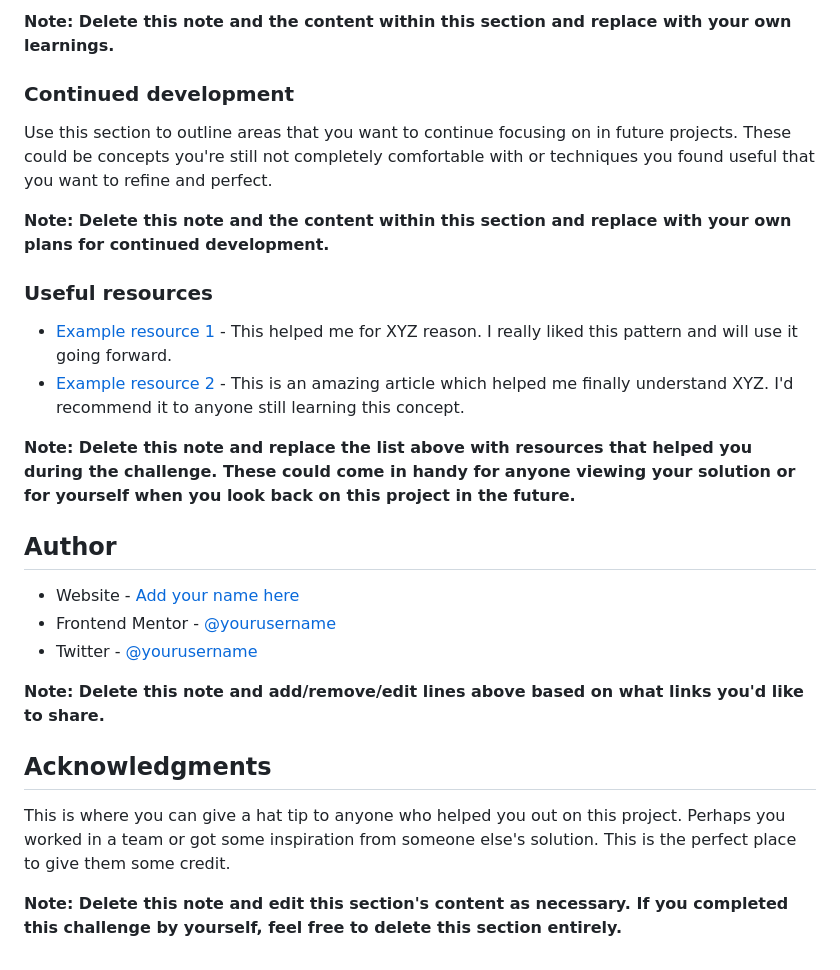
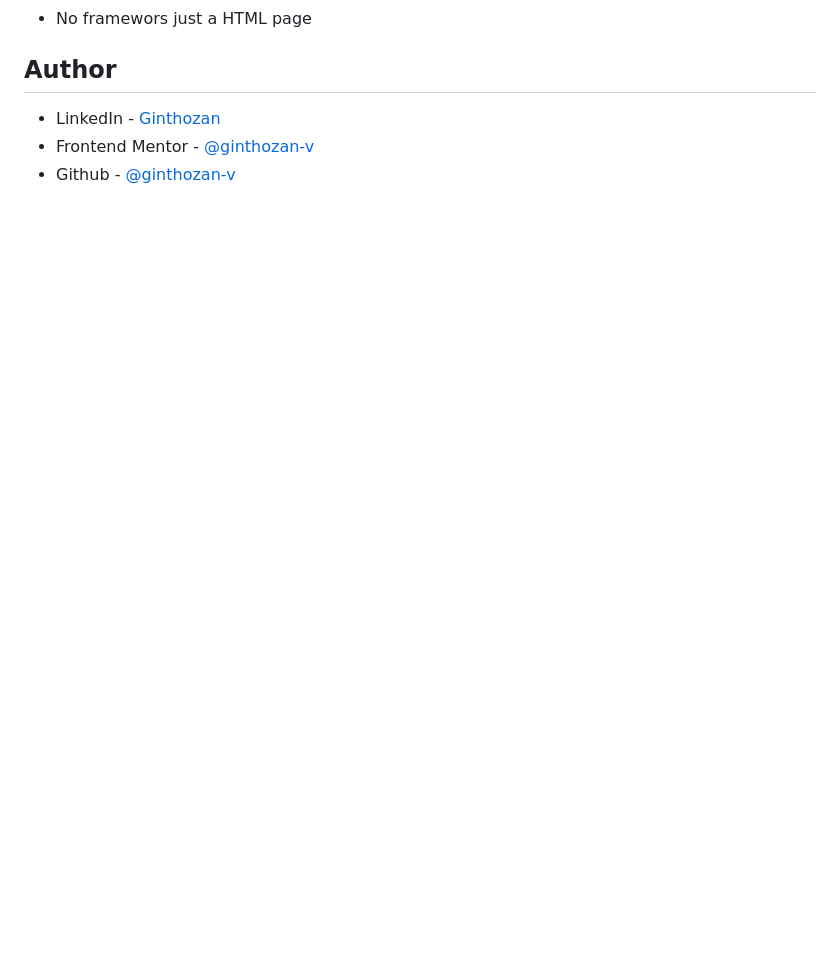
Before and after one commit to ginthozan-v/FEM-qr-code-component, a Markdown page: README.md, the part around the change printed below. Drawn GitHub-style; blank space fills up the shorter version.

```diff
--- a/README.md
+++ b/README.md
@@ -78,28 +29,7 @@ If you want more help with writing markdown, we'd recommend checking out [The Ma
-**Note: Delete this note and the content within this section and replace with your own learnings.**
-
-### Continued development
-
-Use this section to outline areas that you want to continue focusing on in future projects. These could be concepts you're still not completely comfortable with or techniques you found useful that you want to refine and perfect.
-
-**Note: Delete this note and the content within this section and replace with your own plans for continued development.**
-
-### Useful resources
-
-- [Example resource 1](https://www.example.com) - This helped me for XYZ reason. I really liked this pattern and will use it going forward.
-- [Example resource 2](https://www.example.com) - This is an amazing article which helped me finally understand XYZ. I'd recommend it to anyone still learning this concept.
-
-**Note: Delete this note and replace the list above with resources that helped you during the challenge. These could come in handy for anyone viewing your solution or for yourself when you look back on this project in the future.**
+- No framewors just a HTML page
 
 ## Author
 
-- Website - [Add your name here](https://www.your-site.com)
-- Frontend Mentor - [@yourusername](https://www.frontendmentor.io/profile/yourusername)
-- Twitter - [@yourusername](https://www.twitter.com/yourusername)
-
-**Note: Delete this note and add/remove/edit lines above based on what links you'd like to share.**
-
-## Acknowledgments
-
-This is where you can give a hat tip to anyone who helped you out on this project. Perhaps you worked in a team or got some inspiration from someone else's solution. This is the perfect place to give them some credit.
-
-**Note: Delete this note and edit this section's content as necessary. If you completed this challenge by yourself, feel free to delete this section entirely.**
+- LinkedIn - [Ginthozan](https://www.frontendmentor.io/profile/ginthozan-v)
+- Frontend Mentor - [@ginthozan-v](https://www.frontendmentor.io/profile/ginthozan-v)
+- Github - [@ginthozan-v](https://github.com/ginthozan-v)
```
Also changed, not shown: other parts of README.md (+2 -51 lines), images/screenshot.png (added).
